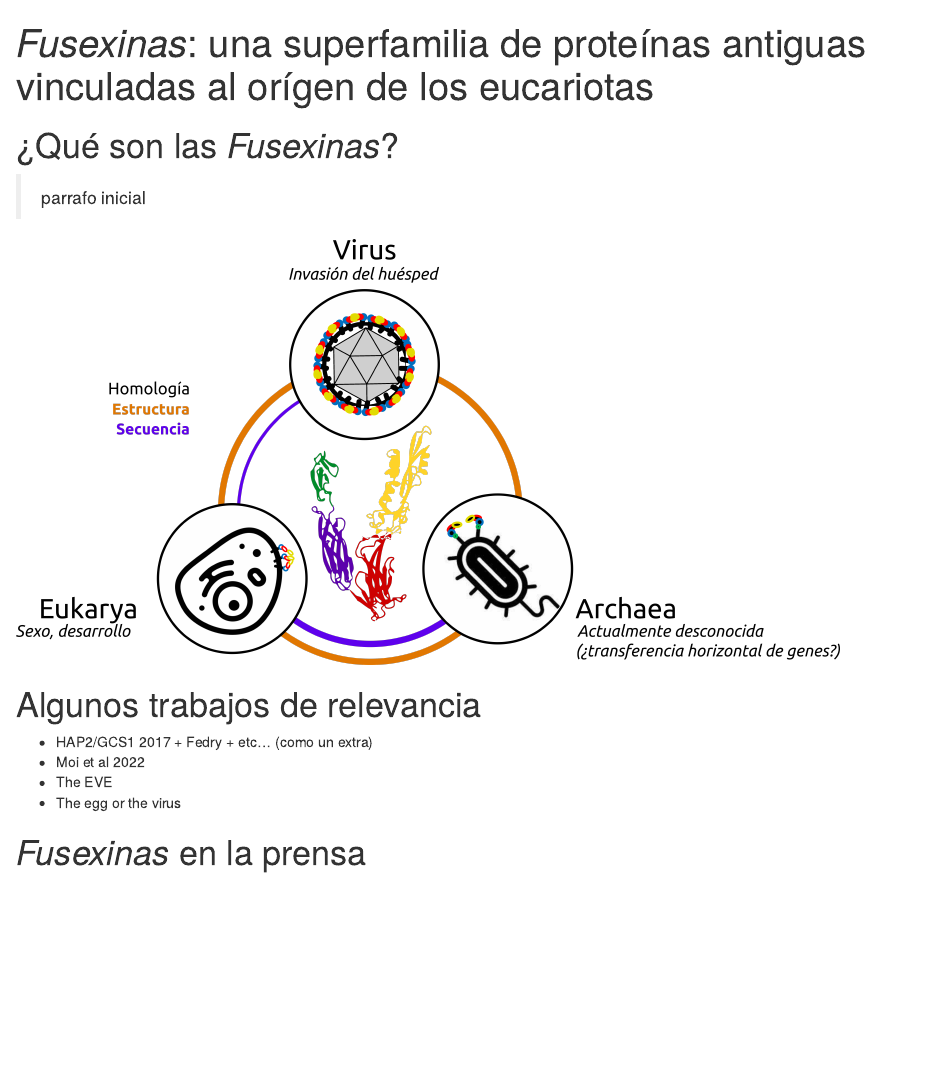
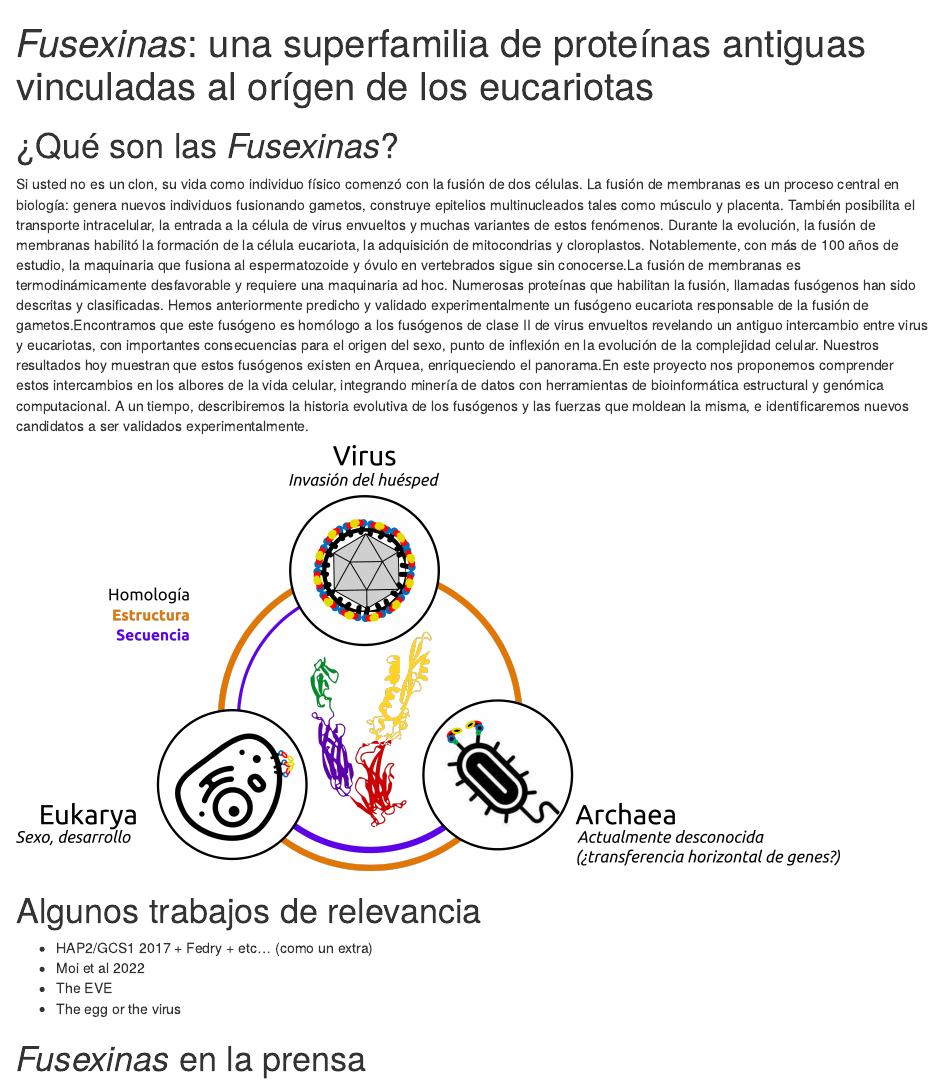
Before and after one commit to mauriciolangleib/disentangling_fusexins_sbme2022, an R Markdown document (que_son_fusexinas.Rmd): the page in a window 1100 px wide, from its top. Rendered offline with R 4.5, knitr and Pandoc, with nearby package versions; drawn as R Markdown's standard HTML page in place of the format the file asks for.

Commit message:
Update que_son_fusexinas.Rmd

```diff
--- a/que_son_fusexinas.Rmd
+++ b/que_son_fusexinas.Rmd
@@ -14,7 +14,26 @@ output:
 
 # ¿Qué son las _Fusexinas_?
 
-> parrafo inicial
+Si usted no es un clon, su vida como individuo físico comenzó con la fusión de dos células.
+La fusión de membranas es un proceso central en biología: genera nuevos individuos fusionando gametos, construye epitelios multinucleados tales como músculo y placenta.
+También posibilita el transporte intracelular, la entrada a la célula de virus
+envueltos y muchas variantes de estos fenómenos. Durante la evolución, la fusión de
+membranas habilitó la formación de la célula eucariota, la adquisición de mitocondrias
+y cloroplastos. Notablemente, con más de 100 años de estudio, la maquinaria que
+fusiona al espermatozoide y óvulo en vertebrados sigue sin conocerse.La fusión de
+membranas es termodinámicamente desfavorable y requiere una maquinaria ad hoc.
+Numerosas proteínas que habilitan la fusión, llamadas fusógenos han sido descritas y
+clasificadas. Hemos anteriormente predicho y validado experimentalmente un
+fusógeno eucariota responsable de la fusión de gametos.Encontramos que este
+fusógeno es homólogo a los fusógenos de clase II de virus envueltos revelando un
+antiguo intercambio entre virus y eucariotas, con importantes consecuencias para el
+origen del sexo, punto de inflexión en la evolución de la complejidad celular. Nuestros
+resultados hoy muestran que estos fusógenos existen en Arquea, enriqueciendo el
+panorama.En este proyecto nos proponemos comprender estos intercambios en los
+albores de la vida celular, integrando minería de datos con herramientas de
+bioinformática estructural y genómica computacional. A un tiempo, describiremos la
+historia evolutiva de los fusógenos y las fuerzas que moldean la misma, e
+identificaremos nuevos candidatos a ser validados experimentalmente.
 
 ![](imgs/meet_fusexins_spa.png){width="90%"}
 
```
